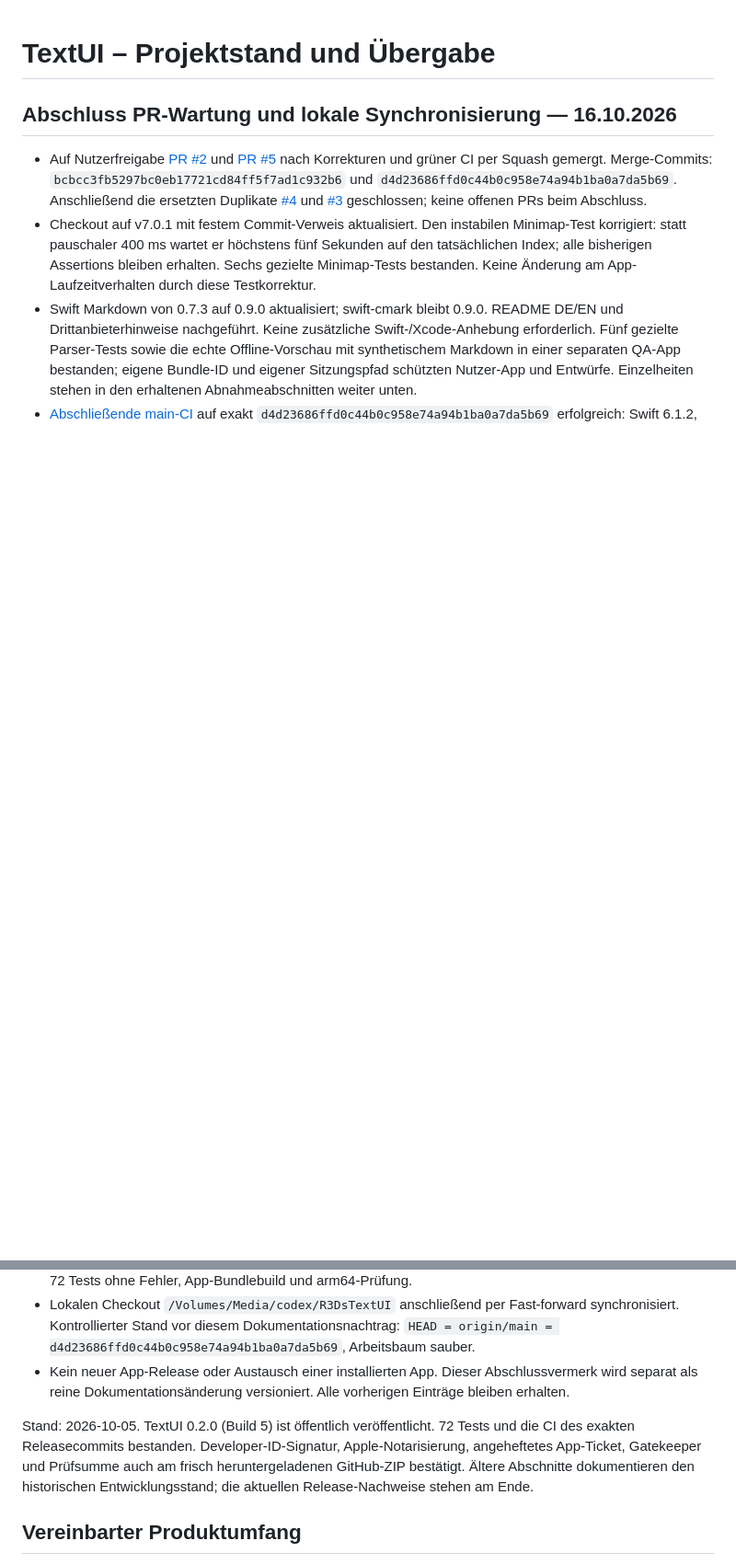
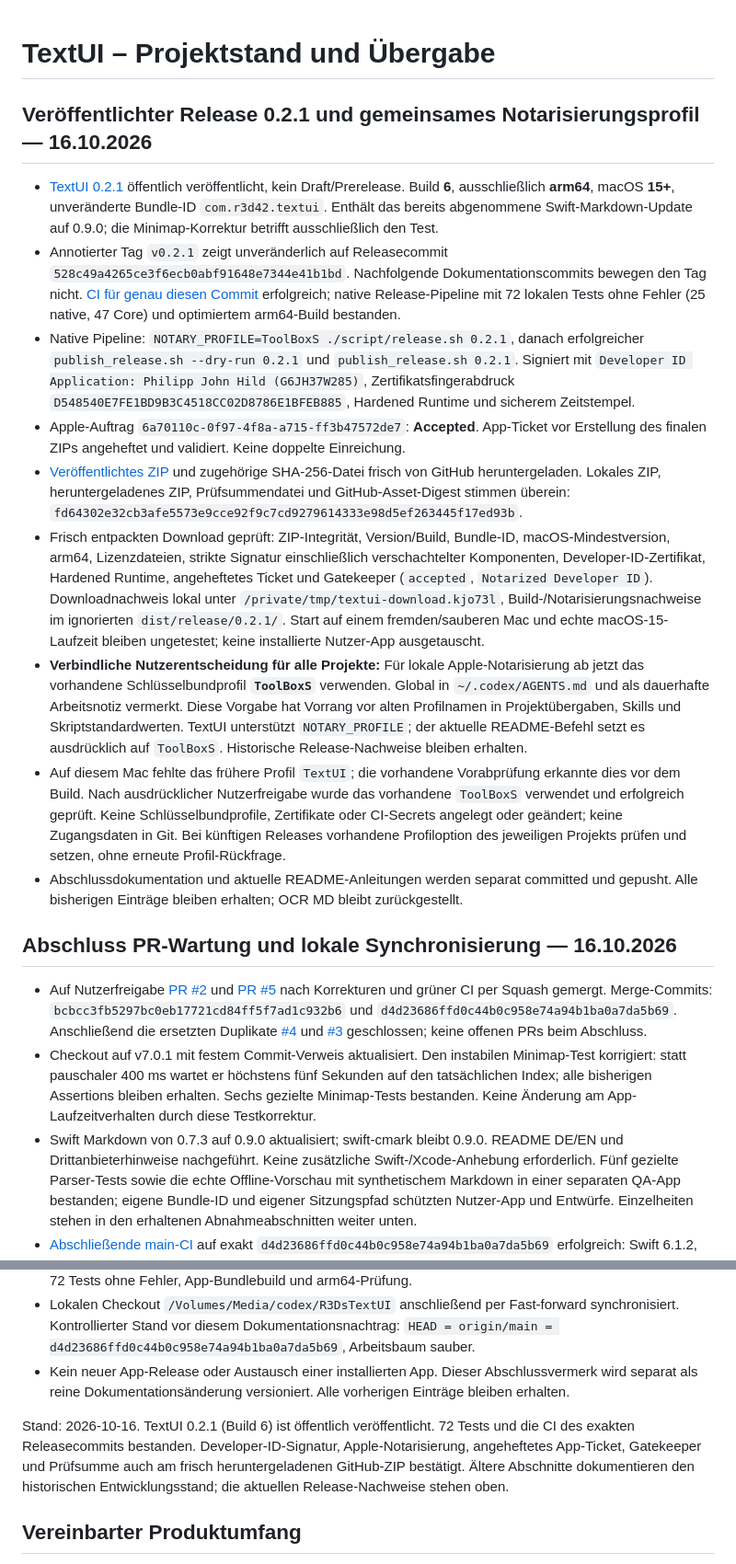
Before and after one commit to r3d42-git/R3DsTextUI, a Markdown page: PROJECT_SUMMARY.md, 2 parts joined by grey strips. Shown at 92% size. Drawn GitHub-style; blank space fills up the shorter version.

```diff
--- a/PROJECT_SUMMARY.md
+++ b/PROJECT_SUMMARY.md
@@ -1,4 +1,16 @@
 # TextUI – Projektstand und Übergabe
+
+## Veröffentlichter Release 0.2.1 und gemeinsames Notarisierungsprofil — 16.10.2026
+
+- [TextUI 0.2.1](https://github.com/r3d42-git/R3DsTextUI/releases/tag/v0.2.1) öffentlich veröffentlicht, kein Draft/Prerelease. Build **6**, ausschließlich **arm64**, macOS **15+**, unveränderte Bundle-ID `com.r3d42.textui`. Enthält das bereits abgenommene Swift-Markdown-Update auf 0.9.0; die Minimap-Korrektur betrifft ausschließlich den Test.
+- Annotierter Tag `v0.2.1` zeigt unveränderlich auf Releasecommit `528c49a4265ce3f6ecb0abf91648e7344e41b1bd`. Nachfolgende Dokumentationscommits bewegen den Tag nicht. [CI für genau diesen Commit](https://github.com/r3d42-git/R3DsTextUI/actions/runs/38967062592) erfolgreich; native Release-Pipeline mit 72 lokalen Tests ohne Fehler (25 native, 47 Core) und optimiertem arm64-Build bestanden.
+- Native Pipeline: `NOTARY_PROFILE=ToolBoxS ./script/release.sh 0.2.1`, danach erfolgreicher `publish_release.sh --dry-run 0.2.1` und `publish_release.sh 0.2.1`. Signiert mit `Developer ID Application: Philipp John Hild (G6JH37W285)`, Zertifikatsfingerabdruck `D548540E7FE1BD9B3C4518CC02D8786E1BFEB885`, Hardened Runtime und sicherem Zeitstempel.
+- Apple-Auftrag `6a70110c-0f97-4f8a-a715-ff3b47572de7`: **Accepted**. App-Ticket vor Erstellung des finalen ZIPs angeheftet und validiert. Keine doppelte Einreichung.
+- [Veröffentlichtes ZIP](https://github.com/r3d42-git/R3DsTextUI/releases/download/v0.2.1/TextUI-0.2.1-macOS-arm64.zip) und zugehörige SHA-256-Datei frisch von GitHub heruntergeladen. Lokales ZIP, heruntergeladenes ZIP, Prüfsummendatei und GitHub-Asset-Digest stimmen überein: `fd64302e32cb3afe5573e9cce92f9c7cd9279614333e98d5ef263445f17ed93b`.
+- Frisch entpackten Download geprüft: ZIP-Integrität, Version/Build, Bundle-ID, macOS-Mindestversion, arm64, Lizenzdateien, strikte Signatur einschließlich verschachtelter Komponenten, Developer-ID-Zertifikat, Hardened Runtime, angeheftetes Ticket und Gatekeeper (`accepted`, `Notarized Developer ID`). Downloadnachweis lokal unter `/private/tmp/textui-download.kjo73l`, Build-/Notarisierungsnachweise im ignorierten `dist/release/0.2.1/`. Start auf einem fremden/sauberen Mac und echte macOS-15-Laufzeit bleiben ungetestet; keine installierte Nutzer-App ausgetauscht.
+- **Verbindliche Nutzerentscheidung für alle Projekte:** Für lokale Apple-Notarisierung ab jetzt das vorhandene Schlüsselbundprofil **`ToolBoxS`** verwenden. Global in `~/.codex/AGENTS.md` und als dauerhafte Arbeitsnotiz vermerkt. Diese Vorgabe hat Vorrang vor alten Profilnamen in Projektübergaben, Skills und Skriptstandardwerten. TextUI unterstützt `NOTARY_PROFILE`; der aktuelle README-Befehl setzt es ausdrücklich auf `ToolBoxS`. Historische Release-Nachweise bleiben erhalten.
+- Auf diesem Mac fehlte das frühere Profil `TextUI`; die vorhandene Vorabprüfung erkannte dies vor dem Build. Nach ausdrücklicher Nutzerfreigabe wurde das vorhandene `ToolBoxS` verwendet und erfolgreich geprüft. Keine Schlüsselbundprofile, Zertifikate oder CI-Secrets angelegt oder geändert; keine Zugangsdaten in Git. Bei künftigen Releases vorhandene Profiloption des jeweiligen Projekts prüfen und setzen, ohne erneute Profil-Rückfrage.
+- Abschlussdokumentation und aktuelle README-Anleitungen werden separat committed und gepusht. Alle bisherigen Einträge bleiben erhalten; OCR MD bleibt zurückgestellt.
 
 ## Abschluss PR-Wartung und lokale Synchronisierung — 16.10.2026
 
@@ -10,7 +22,7 @@
 - Kein neuer App-Release oder Austausch einer installierten App. Dieser Abschlussvermerk wird separat als reine Dokumentationsänderung versioniert. Alle vorherigen Einträge bleiben erhalten.
 
 
-Stand: 2026-10-05. TextUI 0.2.0 (Build 5) ist öffentlich veröffentlicht. 72 Tests und die CI des exakten Releasecommits bestanden. Developer-ID-Signatur, Apple-Notarisierung, angeheftetes App-Ticket, Gatekeeper und Prüfsumme auch am frisch heruntergeladenen GitHub-ZIP bestätigt. Ältere Abschnitte dokumentieren den historischen Entwicklungsstand; die aktuellen Release-Nachweise stehen am Ende.
+Stand: 2026-10-16. TextUI 0.2.1 (Build 6) ist öffentlich veröffentlicht. 72 Tests und die CI des exakten Releasecommits bestanden. Developer-ID-Signatur, Apple-Notarisierung, angeheftetes App-Ticket, Gatekeeper und Prüfsumme auch am frisch heruntergeladenen GitHub-ZIP bestätigt. Ältere Abschnitte dokumentieren den historischen Entwicklungsstand; die aktuellen Release-Nachweise stehen oben.
 
 ## Vereinbarter Produktumfang
 
```
Also changed, not shown: other parts of PROJECT_SUMMARY.md (+1 -1 lines), README.en.md (+2 -2 lines), README.md (+2 -2 lines).
